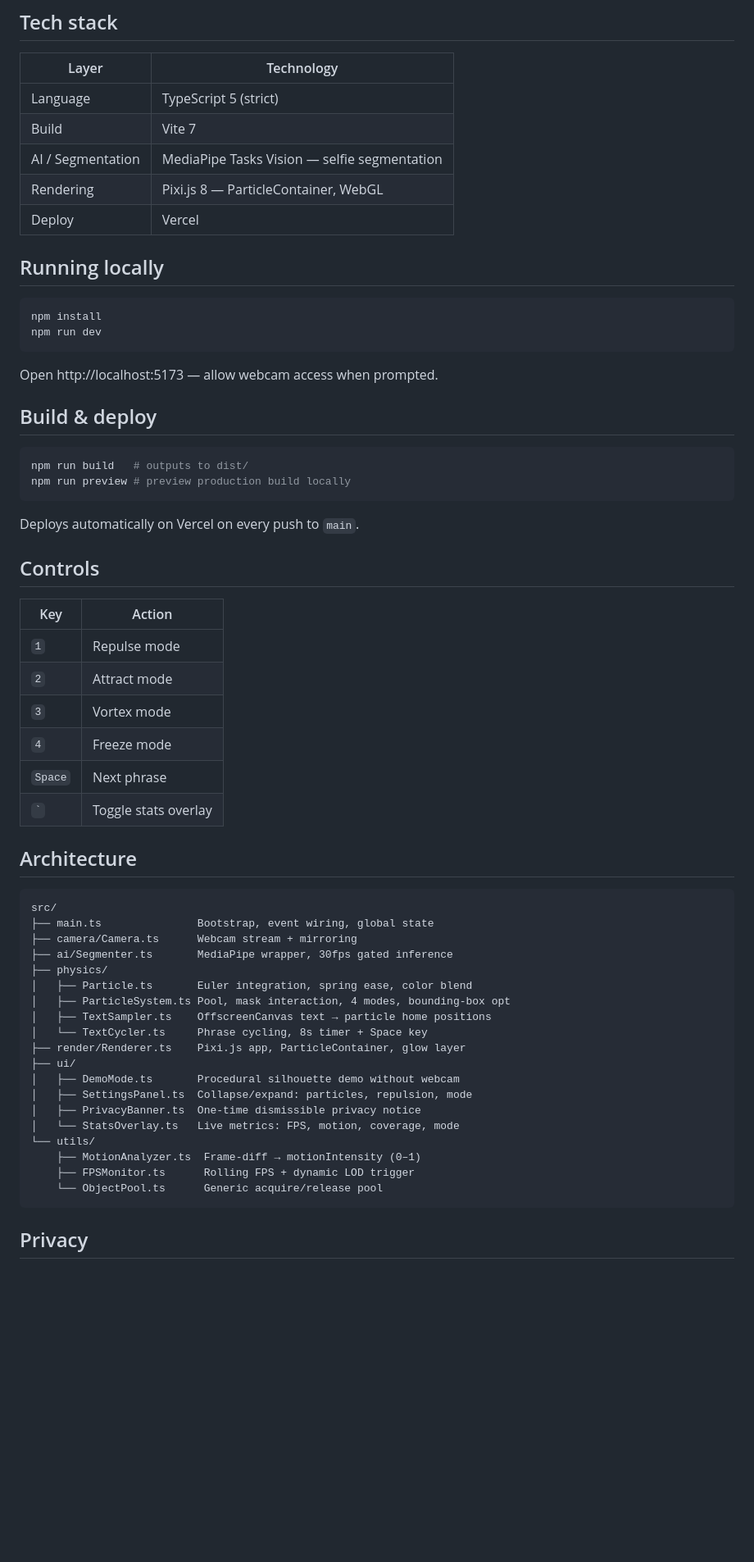
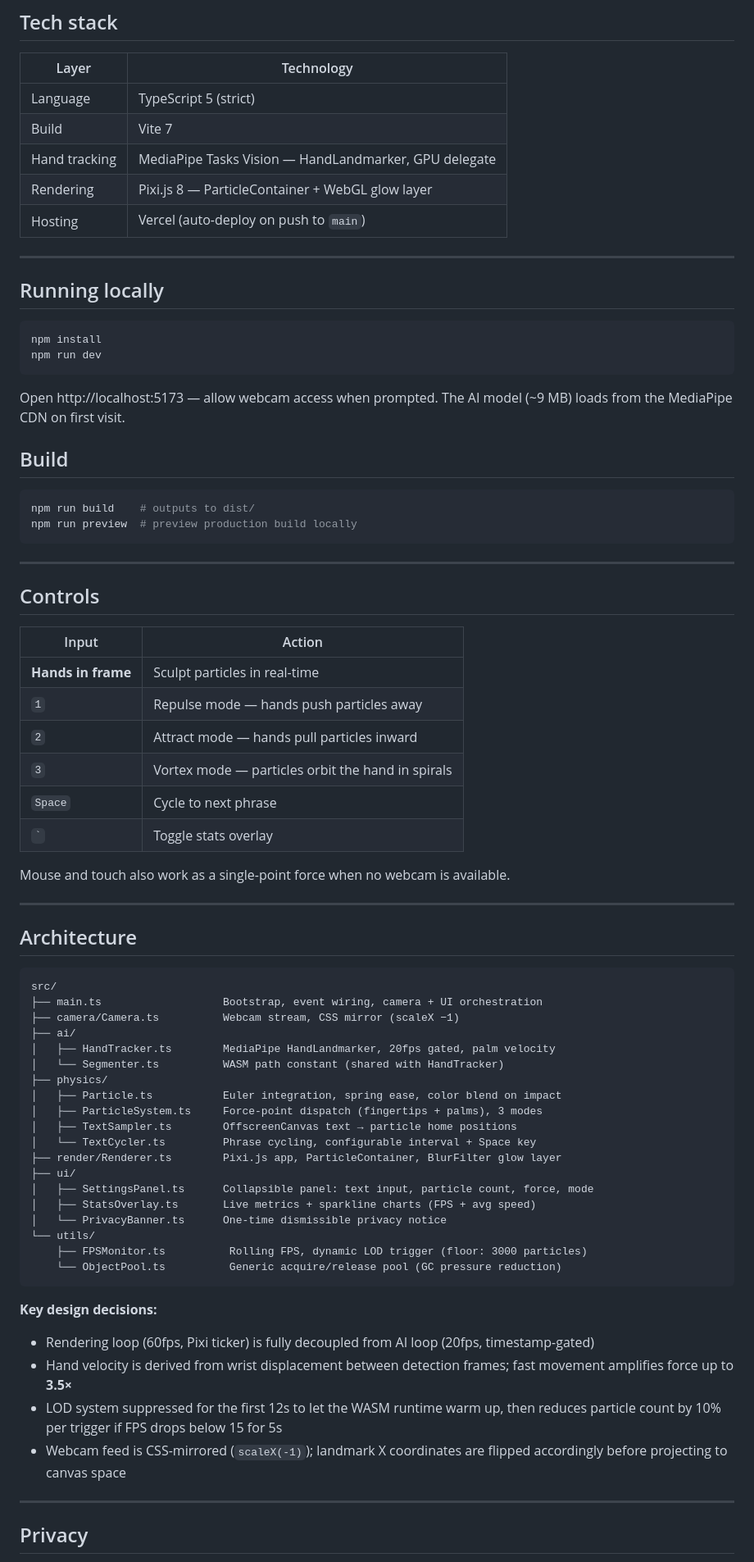
Before and after one commit to Francescodib/kinetype-ai, a Markdown page: README.md, the part around one of its changes. Shown at 82% size. GitHub-like rendering; blank space fills up the shorter version.

````diff
--- a/README.md
+++ b/README.md
@@ -19,9 +30,11 @@ Interactive kinetic typography where text made of particles reacts in real-time
 |---|---|
 | Language | TypeScript 5 (strict) |
 | Build | Vite 7 |
-| AI / Segmentation | MediaPipe Tasks Vision — selfie segmentation |
-| Rendering | Pixi.js 8 — ParticleContainer, WebGL |
-| Deploy | Vercel |
+| Hand tracking | MediaPipe Tasks Vision — HandLandmarker, GPU delegate |
+| Rendering | Pixi.js 8 — ParticleContainer + WebGL glow layer |
+| Hosting | Vercel (auto-deploy on push to `main`) |
+
+---
 
 ## Running locally
 
@@ -30,51 +43,64 @@ npm install
 npm run dev
 ```
 
-Open http://localhost:5173 — allow webcam access when prompted.
+Open http://localhost:5173 — allow webcam access when prompted. The AI model (~9 MB) loads from the MediaPipe CDN on first visit.
 
-## Build & deploy
+## Build
 
 ```bash
-npm run build   # outputs to dist/
-npm run preview # preview production build locally
+npm run build    # outputs to dist/
+npm run preview  # preview production build locally
 ```
 
-Deploys automatically on Vercel on every push to `main`.
+---
 
 ## Controls
 
-| Key | Action |
+| Input | Action |
 |---|---|
-| `1` | Repulse mode |
-| `2` | Attract mode |
-| `3` | Vortex mode |
-| `4` | Freeze mode |
-| `Space` | Next phrase |
+| **Hands in frame** | Sculpt particles in real-time |
+| `1` | Repulse mode — hands push particles away |
+| `2` | Attract mode — hands pull particles inward |
+| `3` | Vortex mode — particles orbit the hand in spirals |
+| `Space` | Cycle to next phrase |
 | `` ` `` | Toggle stats overlay |
+
+Mouse and touch also work as a single-point force when no webcam is available.
+
+---
 
 ## Architecture
 
 ```
 src/
-├── main.ts               Bootstrap, event wiring, global state
-├── camera/Camera.ts      Webcam stream + mirroring
-├── ai/Segmenter.ts       MediaPipe wrapper, 30fps gated inference
+├── main.ts                   Bootstrap, event wiring, camera + UI orchestration
+├── camera/Camera.ts          Webcam stream, CSS mirror (scaleX −1)
+├── ai/
+│   ├── HandTracker.ts        MediaPipe HandLandmarker, 20fps gated, palm velocity
+│   └── Segmenter.ts          WASM path constant (shared with HandTracker)
 ├── physics/
-│   ├── Particle.ts       Euler integration, spring ease, color blend
-│   ├── ParticleSystem.ts Pool, mask interaction, 4 modes, bounding-box opt
-│   ├── TextSampler.ts    OffscreenCanvas text → particle home positions
-│   └── TextCycler.ts     Phrase cycling, 8s timer + Space key
-├── render/Renderer.ts    Pixi.js app, ParticleContainer, glow layer
+│   ├── Particle.ts           Euler integration, spring ease, color blend on impact
+│   ├── ParticleSystem.ts     Force-point dispatch (fingertips + palms), 3 modes
+│   ├── TextSampler.ts        OffscreenCanvas text → particle home positions
+│   └── TextCycler.ts         Phrase cycling, configurable interval + Space key
+├── render/Renderer.ts        Pixi.js app, ParticleContainer, BlurFilter glow layer
 ├── ui/
-│   ├── DemoMode.ts       Procedural silhouette demo without webcam
-│   ├── SettingsPanel.ts  Collapse/expand: particles, repulsion, mode
-│   ├── PrivacyBanner.ts  One-time dismissible privacy notice
-│   └── StatsOverlay.ts   Live metrics: FPS, motion, coverage, mode
+│   ├── SettingsPanel.ts      Collapsible panel: text input, particle count, force, mode
+│   ├── StatsOverlay.ts       Live metrics + sparkline charts (FPS + avg speed)
+│   └── PrivacyBanner.ts      One-time dismissible privacy notice
 └── utils/
-    ├── MotionAnalyzer.ts  Frame-diff → motionIntensity (0–1)
-    ├── FPSMonitor.ts      Rolling FPS + dynamic LOD trigger
-    └── ObjectPool.ts      Generic acquire/release pool
+    ├── FPSMonitor.ts          Rolling FPS, dynamic LOD trigger (floor: 3000 particles)
+    └── ObjectPool.ts          Generic acquire/release pool (GC pressure reduction)
 ```
+
+**Key design decisions:**
+
+- Rendering loop (60fps, Pixi ticker) is fully decoupled from AI loop (20fps, timestamp-gated)
+- Hand velocity is derived from wrist displacement between detection frames; fast movement amplifies force up to **3.5×**
+- LOD system suppressed for the first 12s to let the WASM runtime warm up, then reduces particle count by 10% per trigger if FPS drops below 15 for 5s
+- Webcam feed is CSS-mirrored (`scaleX(-1)`); landmark X coordinates are flipped accordingly before projecting to canvas space
+
+---
 
 ## Privacy
 
````
Also changed, not shown: other parts of README.md (+24 -7 lines), docs/preview-clean.png (added), docs/preview.png (added), docs/screenshot-loading.png (added), 9 other files.
